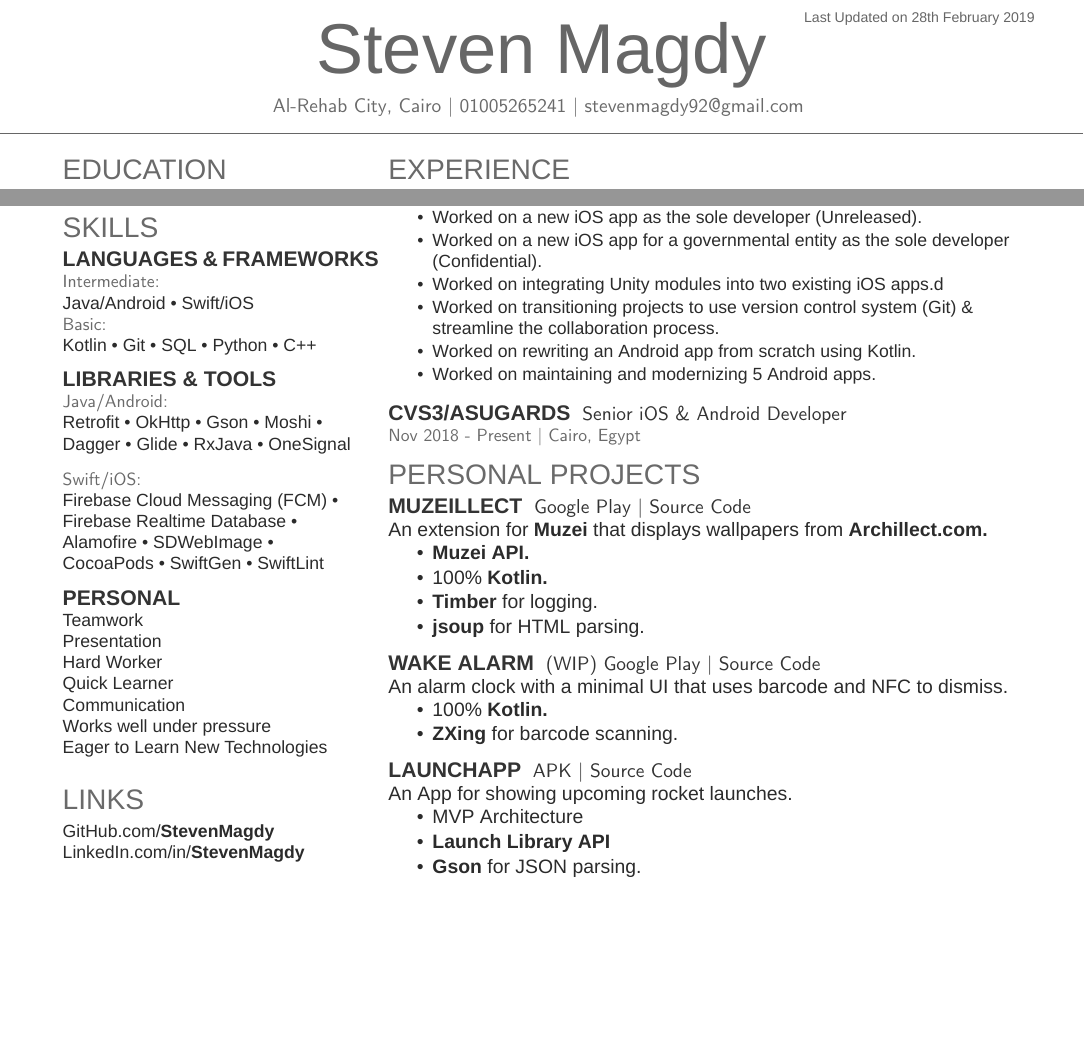
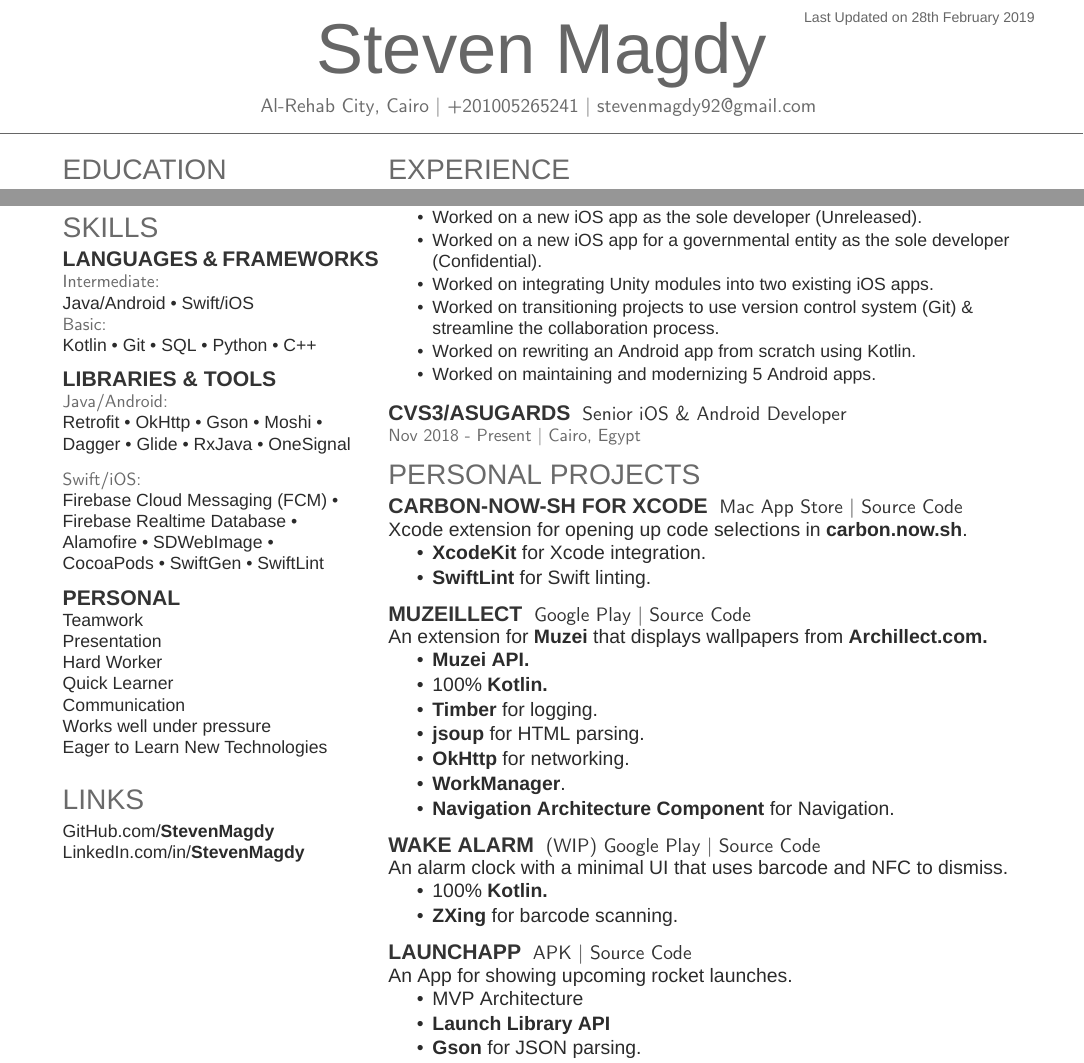
Before and after one commit to StevenSorial/Resume, a LaTeX CV (Resume.tex): two parts of the page before the commit and two parts of page 1 of 2 after it, joined at a grey line, cut so that both start at the same text, the shorter picture padded with empty space. Compiled offline with XeLaTeX; a missing font is replaced by an installed copy or a similar font.

Commit message:
Add new project

```diff
--- a/Resume.tex
+++ b/Resume.tex
@@ -67,7 +67,7 @@
 %
 %%%%%%%%%%%%%%%%%%%%%%%%%%%%%%%%%%%%%%
 \namesection{Steven Magdy}{ \urlstyle{same}
-Al-Rehab City, Cairo | 01005265241 | \href{mailto:stevenmagdy92@gmail.com}{stevenmagdy92@gmail.com}
+Al-Rehab City, Cairo | +201005265241 | \href{mailto:stevenmagdy92@gmail.com}{stevenmagdy92@gmail.com}
 }
 
 %%%%%%%%%%%%%%%%%%%%%%%%%%%%%%%%%%%%%%
@@ -153,7 +153,7 @@ Eager to Learn New Technologies
 \item Worked as the project owner for a new project (Android, iOS and Backend) reporting to the CEO
 \item Worked on a new iOS app as the sole developer (Unreleased).
 \item Worked on a new iOS app for a governmental entity as the sole developer (Confidential).
-\item Worked on integrating Unity modules into two existing iOS apps.d
+\item Worked on integrating Unity modules into two existing iOS apps.
 \item Worked on transitioning projects to use version control system (Git) \& streamline the collaboration process.
 \item Worked on rewriting an Android app from scratch using Kotlin.
 \item Worked on maintaining and modernizing 5 Android apps.
@@ -170,6 +170,15 @@ Eager to Learn New Technologies
 %%%%%%%%%%%%%%%%%%%%%%%%%%%%%%%%%%%%%%
 
 \section{Personal projects}
+\runsubsection{carbon-now-sh for Xcode}
+\descript{\href{https://itunes.apple.com/eg/app/id1451973144}{Mac App Store} | \href{https://github.com/StevenMagdy/CarboNow4Xcode}{Source Code}}
+Xcode extension for opening up code selections in  \textbf{\href{https://carbon.now.sh/}{carbon.now.sh}}.
+\begin{tightemize}
+\item \textbf{\href{https://developer.apple.com/documentation/xcodekit}{XcodeKit}} for Xcode integration.
+\item \textbf{\href{https://github.com/realm/SwiftLint}{SwiftLint}} for Swift linting.
+\end{tightemize}
+\sectionsep
+
 \runsubsection{Muzeillect}
 \descript{\href{http://play.google.com/store/apps/details?id=com.steven.muzeillect}{Google Play} | \href{http://github.com/StevenMagdy/Muzeillect}{Source Code}}
 An extension for \textbf{\href{http://muzei.co}{Muzei}} that displays wallpapers from \textbf{\href{http://Archillect.com}{Archillect.com.}}
@@ -178,6 +187,9 @@ An extension for \textbf{\href{http://muzei.co}{Muzei}} that displays wallpapers
 \item 100\% \textbf{\href{http://kotlinlang.org}{Kotlin.}}
 \item \textbf{\href{http://github.com/JakeWharton/timber}{Timber}} for logging.
 \item \textbf{\href{http://jsoup.org}{jsoup}} for HTML parsing.
+\item \textbf{\href{http://square.github.io/okhttp}{OkHttp}} for networking.
+\item \textbf{WorkManager}.
+\item \textbf{Navigation Architecture Component} for Navigation.
 \end{tightemize}
 \sectionsep
 
```
Also changed, not shown: Resume.pdf.
